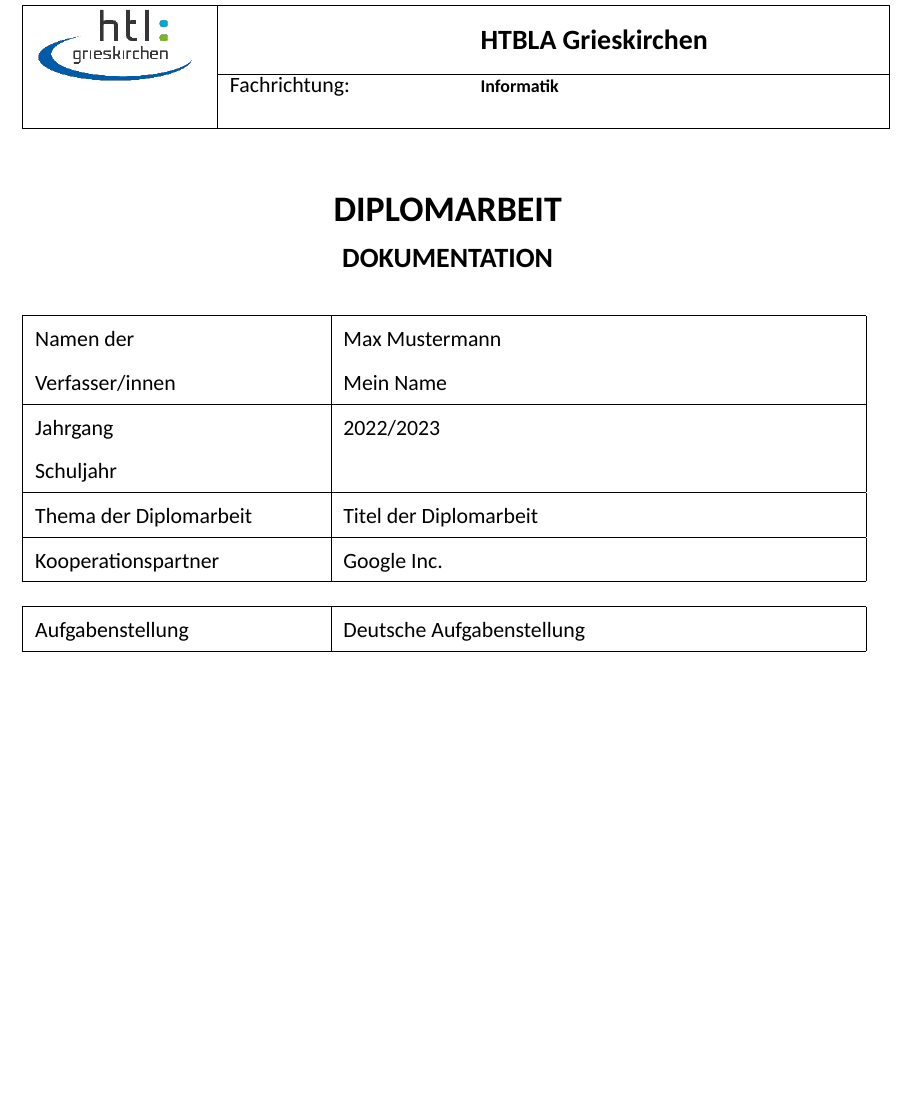
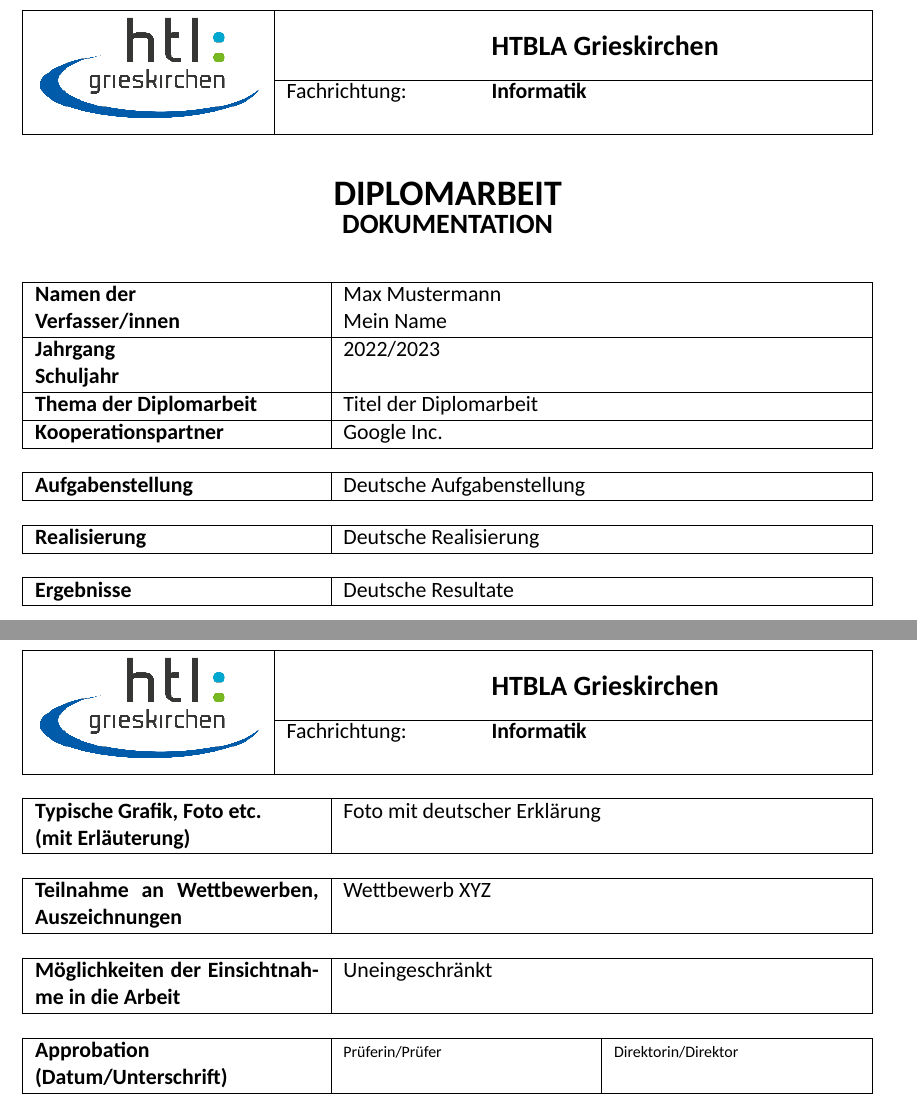
Before and after one commit to profiluefter/latex-htblagkr, a LaTeX problem sheet (src/example.tex, which reads src/htblagkr.cls): part of page 3 of 5 before the commit and two parts of pages 3 and 4 of 6 after it, the two joined at a grey line, cut so that both start at the same text, the shorter picture padded with empty space. Compiled offline with XeLaTeX; a missing font is replaced by an installed copy or a similar font.

Commit message:
Implement remaining parts of german abstract

```diff
--- a/src/example.tex
+++ b/src/example.tex
@@ -18,6 +18,11 @@
 
     \begin{abstract}
         \task{Deutsche Aufgabenstellung}{English task description}
+        \implementation{Deutsche Realisierung}{English implementation}
+        \results{Deutsche Resultate}{English results}
+        \overviewpicture{Foto mit deutscher Erklärung}{Picture with english explanation}
+        \awardparticipation{Wettbewerb XYZ}{Award XYZ}
+        \accessibility{Uneingeschränkt}{Unrestricted}
     \end{abstract}
 
     \section{Individualarbeitsrecht}
--- a/src/htblagkr.cls
+++ b/src/htblagkr.cls
@@ -239,56 +239,91 @@
 \RequirePackage{array}
 \RequirePackage{multirow}
 \RequirePackage{booktabs}
+\RequirePackage{tabularx}
+
+\NewDocumentCommand{\createcustomabstractcommand}{m}{
+    \expandafter\NewDocumentCommand\csname #1\endcsname{ m m }{
+        \expandafter\NewDocumentCommand\csname #1DE\endcsname{}{##1}
+        \expandafter\NewDocumentCommand\csname #1EN\endcsname{}{##2}
+    }
+}
 
 \NewDocumentCommand{\begincustomabstract}{}{
-    \NewDocumentCommand{\task}{ m m }{
-        \NewDocumentCommand{\taskDE}{}{##1}
-        \NewDocumentCommand{\taskEN}{}{##2}
-    }
+    \createcustomabstractcommand{task}
+    \createcustomabstractcommand{implementation}
+    \createcustomabstractcommand{results}
+    \createcustomabstractcommand{overviewpicture}
+    \createcustomabstractcommand{awardparticipation}
+    \createcustomabstractcommand{accessibility}
+}
+
+\newcommand{\customabstractheader}{
+    \begin{tabularx}{\textwidth}{|p{4cm}|X p{6.5cm}|}
+        \hline
+
+        \multirow{2}{4cm}{\includegraphics[width=4cm]{gkr-logo}} &               & \vspace{1mm} \fontsize{14pt}{8pt}\selectfont \textbf{HTBLA Grieskirchen} \newline \\
+
+        \cline{2-3}
+
+        & Fachrichtung: & \textbf{\the\discipline}\newline                                                  \\
+
+        \hline
+    \end{tabularx}
+}
+
+\NewDocumentCommand{\customabstractsimpletable}{m m}{
+    \begin{tabularx}{\textwidth}{|p{5cm}|X|}
+        \hline
+        \textbf{#1} & #2 \\
+        \hline
+    \end{tabularx}% this comment is important, otherwise spacing is inconsistent
 }
 
 \NewDocumentCommand{\endcustomabstract}{}{
     \clearpage
-    \clearpairofpagestyles
-    \chead{
-        \begin{tabular}{|p{3cm}|p{4cm} p{7cm}|}
-            \hline
+    \pagestyle{empty}
+    \singlespacing
 
-            \multirow{2}{3cm}{\includegraphics{gkr-logo}} &
-            &
-            \vspace{1mm} \fontsize{14pt}{8pt}\selectfont \textbf{HTBLA Grieskirchen} \newline \\
-
-            \cline{2-3}
-
-            & Fachrichtung: & \textbf{\the\discipline}\newline \\
-
-            \hline
-        \end{tabular}
-    }
-    \KOMAoptions{headsepline=0pt, footsepline=0pt}
+    \customabstractheader
 
     \begin{center}
         \fontsize{18pt}{18pt}\selectfont \textbf{DIPLOMARBEIT} \\
         \fontsize{14pt}{14pt}\selectfont \textbf{DOKUMENTATION}
     \end{center}
 
-    \begin{tabular}{|p{5cm}|p{9cm}|}
+    \begin{tabularx}{\textwidth}{|p{5cm}|X|}
         \hline
-        Namen der \newline Verfasser/innen & \abstractauthors    \\
+        \textbf{Namen der \newline Verfasser/innen} & \abstractauthors    \\
         \hline
-        Jahrgang \newline Schuljahr        & \the\schoolyear     \\
+        \textbf{Jahrgang \newline Schuljahr}        & \the\schoolyear     \\
         \hline
-        Thema der Diplomarbeit             & \@title           \\
+        \textbf{Thema der Diplomarbeit}             & \@title             \\
         \hline
-        Kooperationspartner                & \the\partnercompany \\
+        \textbf{Kooperationspartner}                & \the\partnercompany \\
         \hline
-    \end{tabular}
+    \end{tabularx}
 
-    \begin{tabular}{|p{5cm}|p{9cm}|}
+    \customabstractsimpletable{Aufgabenstellung}{\taskDE}
+
+    \customabstractsimpletable{Realisierung}{\implementationDE}
+
+    \customabstractsimpletable{Ergebnisse}{\resultsDE}
+
+    \clearpage
+
+    \customabstractheader
+
+    \customabstractsimpletable{Typische Grafik, Foto etc.\newline(mit Erläuterung)}{\overviewpictureDE}
+
+    \customabstractsimpletable{Teilnahme an Wettbewerben, Auszeichnungen}{\awardparticipationDE}
+
+    \customabstractsimpletable{Möglichkeiten der Einsichtnahme in die Arbeit}{\accessibilityDE}
+
+    \begin{tabularx}{\textwidth}{|p{5cm}|X|X|}
         \hline
-        Aufgabenstellung & \taskDE \\
+        \textbf{Approbation \newline (Datum/Unterschrift)} & \scriptsize Prüferin/Prüfer & \scriptsize Direktorin/Direktor \\
         \hline
-    \end{tabular}
+    \end{tabularx}
 
     \clearpage
 }
```
